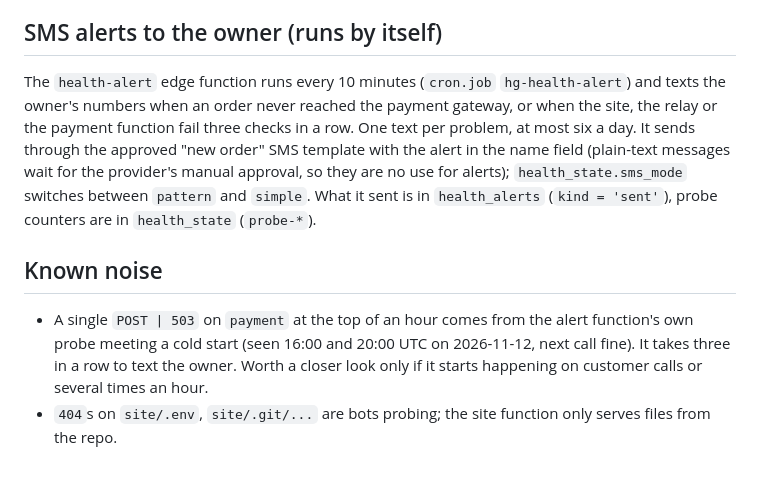
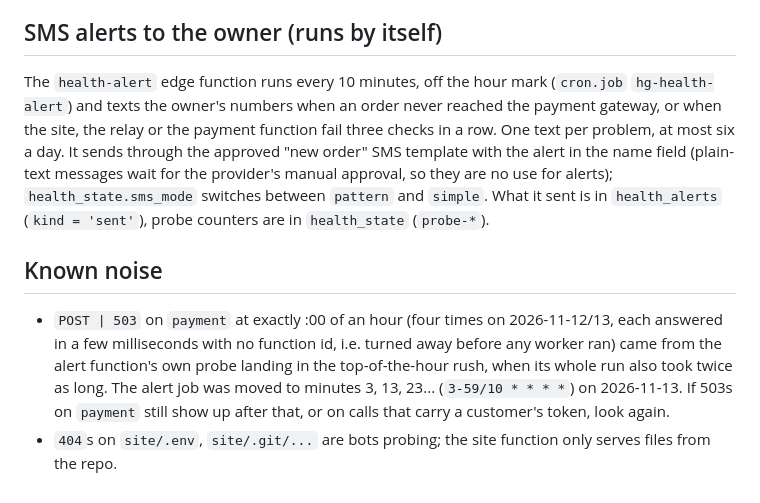
Before and after one commit to danialsaffarian/danialsaffarian.github.io, a Markdown page: tools/monitor/README.md, the part around the change. Drawn GitHub-style.

Commit message:
Monitor notes: alert job moved off the hour mark
Co-Authored-By: Claude Fable 5.2 <noreply@anthropic.com>
Claude-Session: https://claude.ai/code/session_01ShW3qS82WMif1zC5uxp1HZ

```diff
--- a/tools/monitor/README.md
+++ b/tools/monitor/README.md
@@ -60,7 +60,7 @@ If the branch is ahead of `main`, those commits are a test waiting for the owner
 
 ## SMS alerts to the owner (runs by itself)
 
-The `health-alert` edge function runs every 10 minutes (`cron.job` `hg-health-alert`) and texts the owner's
+The `health-alert` edge function runs every 10 minutes, off the hour mark (`cron.job` `hg-health-alert`) and texts the owner's
 numbers when an order never reached the payment gateway, or when the site, the relay or the payment function
 fail three checks in a row. One text per problem, at most six a day. It sends through the approved
 "new order" SMS template with the alert in the name field (plain-text messages wait for the provider's
@@ -69,7 +69,9 @@ What it sent is in `health_alerts` (`kind = 'sent'`), probe counters are in `hea
 
 ## Known noise
 
-- A single `POST | 503` on `payment` at the top of an hour comes from the alert function's own probe meeting a cold
-  start (seen 16:00 and 20:00 UTC on 2026-11-12, next call fine). It takes three in a row to text the owner.
-  Worth a closer look only if it starts happening on customer calls or several times an hour.
+- `POST | 503` on `payment` at exactly :00 of an hour (four times on 2026-11-12/13, each answered in a few
+  milliseconds with no function id, i.e. turned away before any worker ran) came from the alert function's own
+  probe landing in the top-of-the-hour rush, when its whole run also took twice as long. The alert job was moved
+  to minutes 3, 13, 23... (`3-59/10 * * * *`) on 2026-11-13. If 503s on `payment` still show up after that,
+  or on calls that carry a customer's token, look again.
 - `404`s on `site/.env`, `site/.git/...` are bots probing; the site function only serves files from the repo.
```
